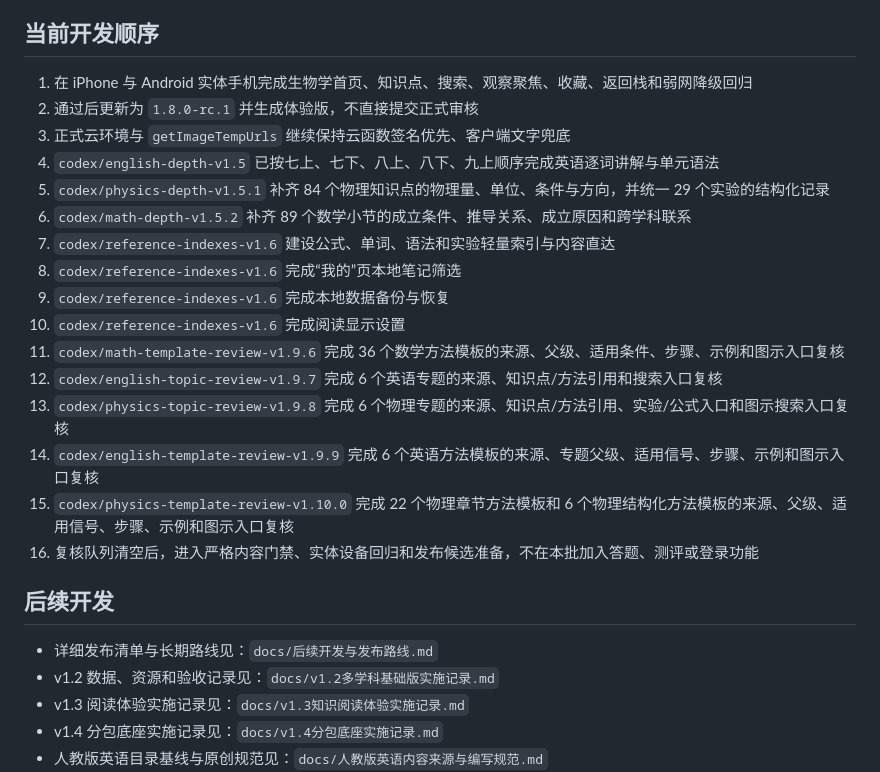
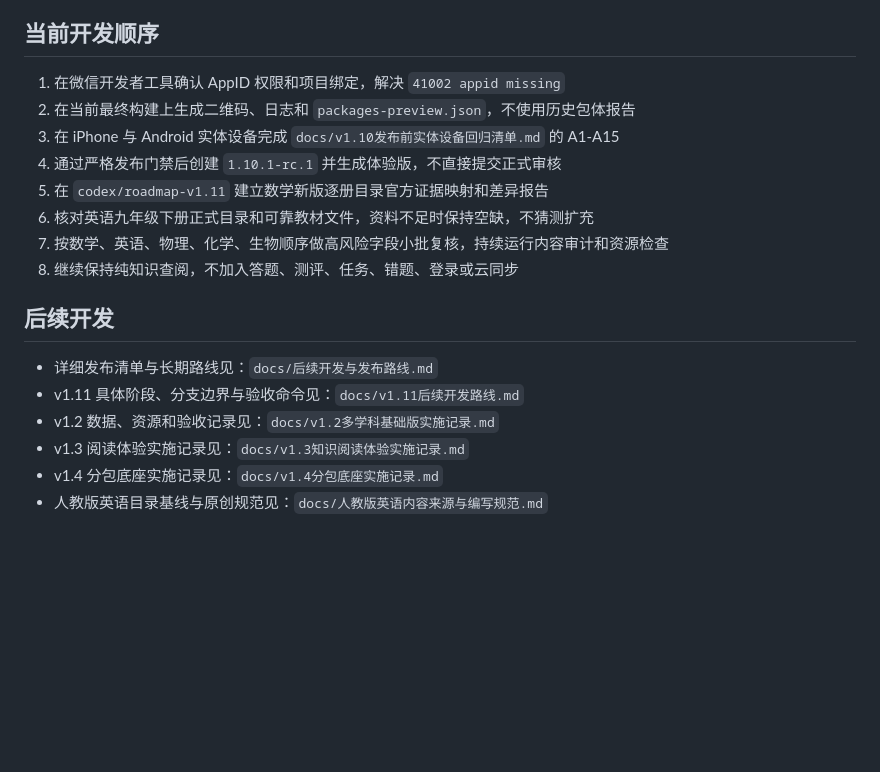
Before and after one commit to xiaobanmodao/knows, a Markdown page: README.md, the part around the change. GitHub-like rendering; blank space fills up the shorter version.

Commit message:
docs(roadmap): confirm v1.11 development route

```diff
--- a/README.md
+++ b/README.md
@@ -106,26 +106,19 @@ node scripts/check-math-curriculum-audit.js
 
 ## 当前开发顺序
 
-1. 在 iPhone 与 Android 实体手机完成生物学首页、知识点、搜索、观察聚焦、收藏、返回栈和弱网降级回归
-2. 通过后更新为 `1.8.0-rc.1` 并生成体验版，不直接提交正式审核
-3. 正式云环境与 `getImageTempUrls` 继续保持云函数签名优先、客户端文字兜底
-4. `codex/english-depth-v1.5` 已按七上、七下、八上、八下、九上顺序完成英语逐词讲解与单元语法
-5. `codex/physics-depth-v1.5.1` 补齐 84 个物理知识点的物理量、单位、条件与方向，并统一 29 个实验的结构化记录
-6. `codex/math-depth-v1.5.2` 补齐 89 个数学小节的成立条件、推导关系、成立原因和跨学科联系
-7. `codex/reference-indexes-v1.6` 建设公式、单词、语法和实验轻量索引与内容直达
-8. `codex/reference-indexes-v1.6` 完成“我的”页本地笔记筛选
-9. `codex/reference-indexes-v1.6` 完成本地数据备份与恢复
-10. `codex/reference-indexes-v1.6` 完成阅读显示设置
-11. `codex/math-template-review-v1.9.6` 完成 36 个数学方法模板的来源、父级、适用条件、步骤、示例和图示入口复核
-12. `codex/english-topic-review-v1.9.7` 完成 6 个英语专题的来源、知识点/方法引用和搜索入口复核
-13. `codex/physics-topic-review-v1.9.8` 完成 6 个物理专题的来源、知识点/方法引用、实验/公式入口和图示搜索入口复核
-14. `codex/english-template-review-v1.9.9` 完成 6 个英语方法模板的来源、专题父级、适用信号、步骤、示例和图示入口复核
-15. `codex/physics-template-review-v1.10.0` 完成 22 个物理章节方法模板和 6 个物理结构化方法模板的来源、父级、适用信号、步骤、示例和图示入口复核
-16. 复核队列清空后，进入严格内容门禁、实体设备回归和发布候选准备，不在本批加入答题、测评或登录功能
+1. 在微信开发者工具确认 AppID 权限和项目绑定，解决 `41002 appid missing`
+2. 在当前最终构建上生成二维码、日志和 `packages-preview.json`，不使用历史包体报告
+3. 在 iPhone 与 Android 实体设备完成 `docs/v1.10发布前实体设备回归清单.md` 的 A1-A15
+4. 通过严格发布门禁后创建 `1.10.1-rc.1` 并生成体验版，不直接提交正式审核
+5. 在 `codex/roadmap-v1.11` 建立数学新版逐册目录官方证据映射和差异报告
+6. 核对英语九年级下册正式目录和可靠教材文件，资料不足时保持空缺，不猜测扩充
+7. 按数学、英语、物理、化学、生物顺序做高风险字段小批复核，持续运行内容审计和资源检查
+8. 继续保持纯知识查阅，不加入答题、测评、任务、错题、登录或云同步
 
 ## 后续开发
 
 - 详细发布清单与长期路线见：`docs/后续开发与发布路线.md`
+- v1.11 具体阶段、分支边界与验收命令见：`docs/v1.11后续开发路线.md`
 - v1.2 数据、资源和验收记录见：`docs/v1.2多学科基础版实施记录.md`
 - v1.3 阅读体验实施记录见：`docs/v1.3知识阅读体验实施记录.md`
 - v1.4 分包底座实施记录见：`docs/v1.4分包底座实施记录.md`
```
Also changed, not shown: docs/v1.11后续开发路线.md (added, +195 -0 lines), docs/后续开发与发布路线.md (+28 -23 lines).
